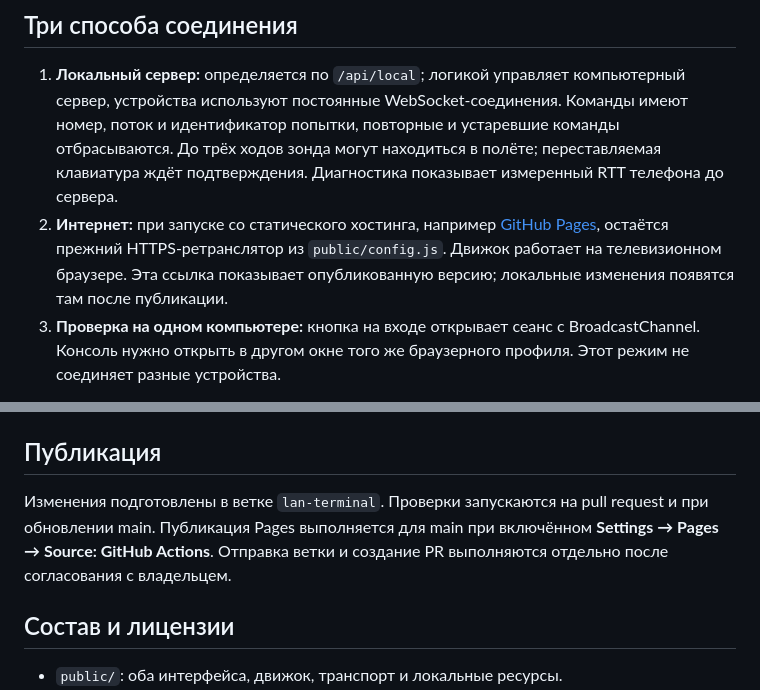
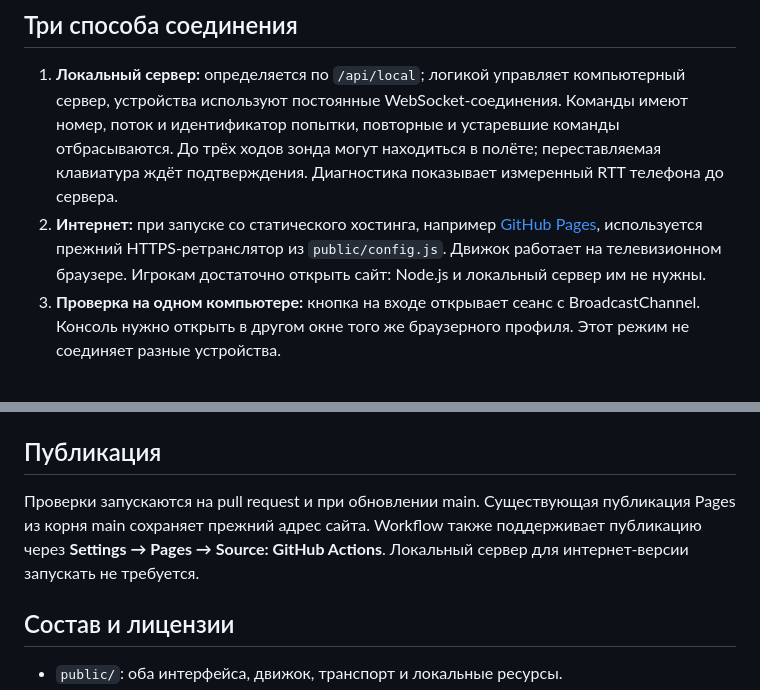
Before and after one commit to Kitnoone/bombarcade, a Markdown page: README.md, 2 parts joined by grey strips. Drawn GitHub-style.

Commit message:
Clarify existing hosted play needs no local server

```diff
--- a/README.md
+++ b/README.md
@@ -60,7 +60,7 @@ node server.mjs --port=4180 --no-open
 ## Три способа соединения
 
 1. **Локальный сервер:** определяется по `/api/local`; логикой управляет компьютерный сервер, устройства используют постоянные WebSocket-соединения. Команды имеют номер, поток и идентификатор попытки, повторные и устаревшие команды отбрасываются. До трёх ходов зонда могут находиться в полёте; переставляемая клавиатура ждёт подтверждения. Диагностика показывает измеренный RTT телефона до сервера.
-2. **Интернет:** при запуске со статического хостинга, например [GitHub Pages](https://kitnoone.github.io/bombarcade/public/), остаётся прежний HTTPS-ретранслятор из `public/config.js`. Движок работает на телевизионном браузере. Эта ссылка показывает опубликованную версию; локальные изменения появятся там после публикации.
+2. **Интернет:** при запуске со статического хостинга, например [GitHub Pages](https://kitnoone.github.io/bombarcade/public/), используется прежний HTTPS-ретранслятор из `public/config.js`. Движок работает на телевизионном браузере. Игрокам достаточно открыть сайт: Node.js и локальный сервер им не нужны.
 3. **Проверка на одном компьютере:** кнопка на входе открывает сеанс с BroadcastChannel. Консоль нужно открыть в другом окне того же браузерного профиля. Этот режим не соединяет разные устройства.
 
 GitHub Pages не запускает локальный сервер. QR локальной партии ведёт на компьютер мастера, а QR интернет-партии — на статический сайт.
@@ -87,7 +87,7 @@ npm run test:fallback
 
 ## Публикация
 
-Изменения подготовлены в ветке `lan-terminal`. Проверки запускаются на pull request и при обновлении main. Публикация Pages выполняется для main при включённом **Settings → Pages → Source: GitHub Actions**. Отправка ветки и создание PR выполняются отдельно после согласования с владельцем.
+Проверки запускаются на pull request и при обновлении main. Существующая публикация Pages из корня main сохраняет прежний адрес сайта. Workflow также поддерживает публикацию через **Settings → Pages → Source: GitHub Actions**. Локальный сервер для интернет-версии запускать не требуется.
 
 ## Состав и лицензии
 
```
